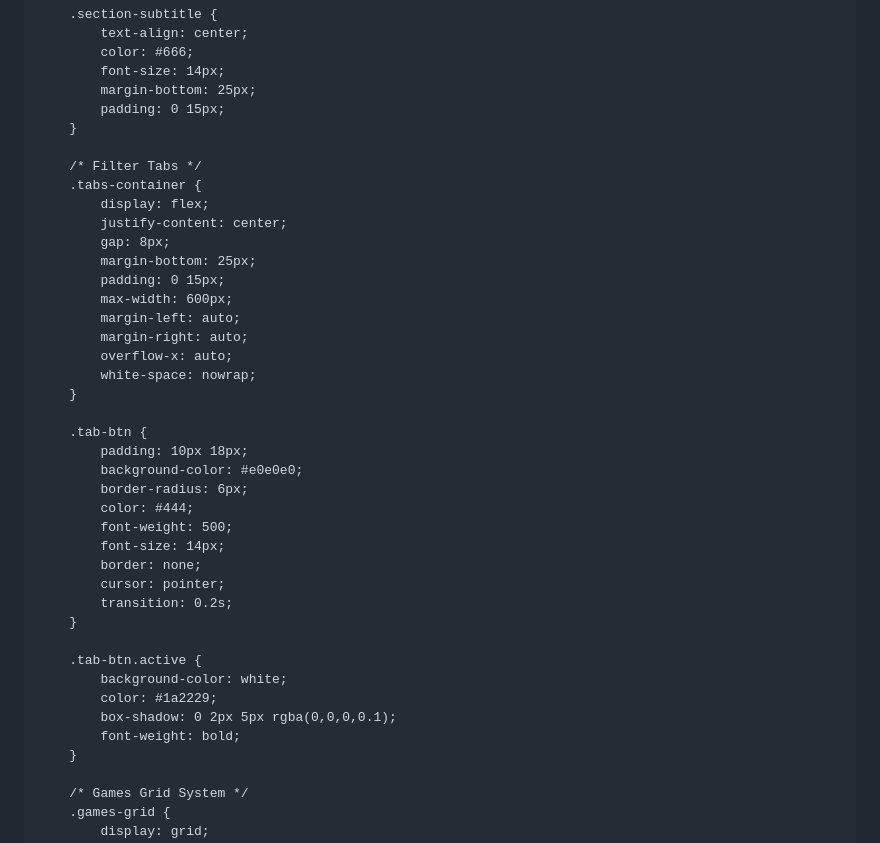
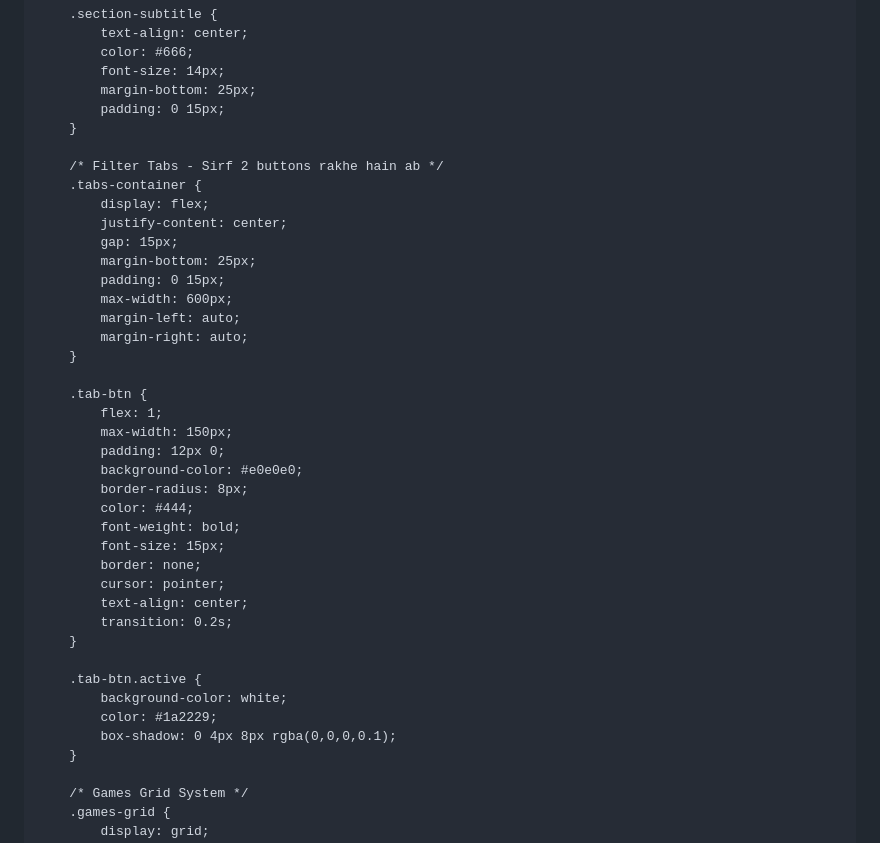
Before and after one commit to suhagthakor3262-lang/Prosafyonogame2026, a Markdown page: README.md, the part around one of its changes. Drawn GitHub-style.

```diff
--- a/README.md
+++ b/README.md
@@ -96,37 +96,37 @@
             padding: 0 15px;
         }
 
-        /* Filter Tabs */
+        /* Filter Tabs - Sirf 2 buttons rakhe hain ab */
         .tabs-container {
             display: flex;
             justify-content: center;
-            gap: 8px;
+            gap: 15px;
             margin-bottom: 25px;
             padding: 0 15px;
             max-width: 600px;
             margin-left: auto;
             margin-right: auto;
-            overflow-x: auto;
-            white-space: nowrap;
         }
 
         .tab-btn {
-            padding: 10px 18px;
+            flex: 1;
+            max-width: 150px;
+            padding: 12px 0;
             background-color: #e0e0e0;
-            border-radius: 6px;
+            border-radius: 8px;
             color: #444;
-            font-weight: 500;
-            font-size: 14px;
+            font-weight: bold;
+            font-size: 15px;
             border: none;
             cursor: pointer;
+            text-align: center;
             transition: 0.2s;
         }
 
         .tab-btn.active {
             background-color: white;
             color: #1a2229;
-            box-shadow: 0 2px 5px rgba(0,0,0,0.1);
-            font-weight: bold;
+            box-shadow: 0 4px 8px rgba(0,0,0,0.1);
         }
 
         /* Games Grid System */
```
Also changed, not shown: other parts of README.md (+51 -54 lines).
